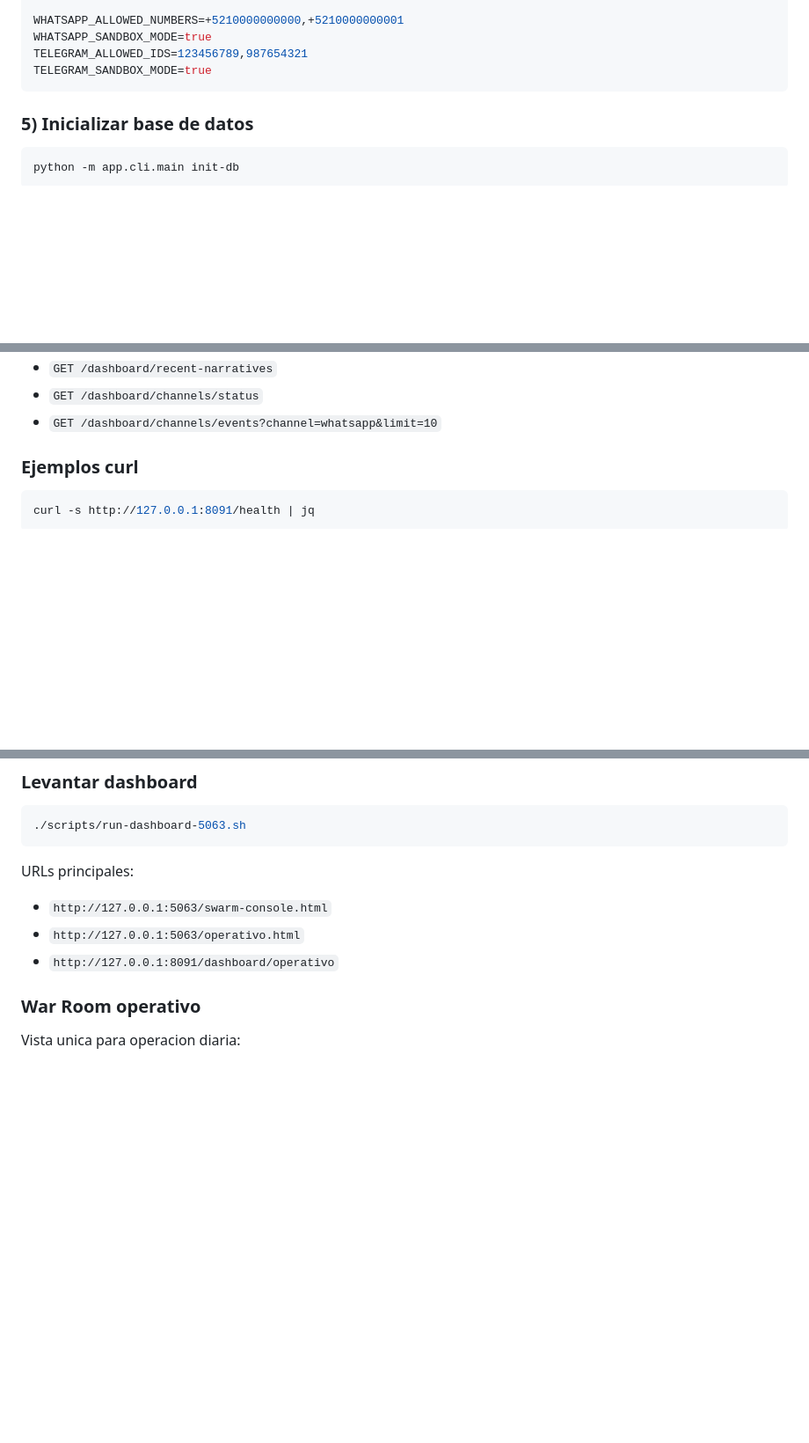
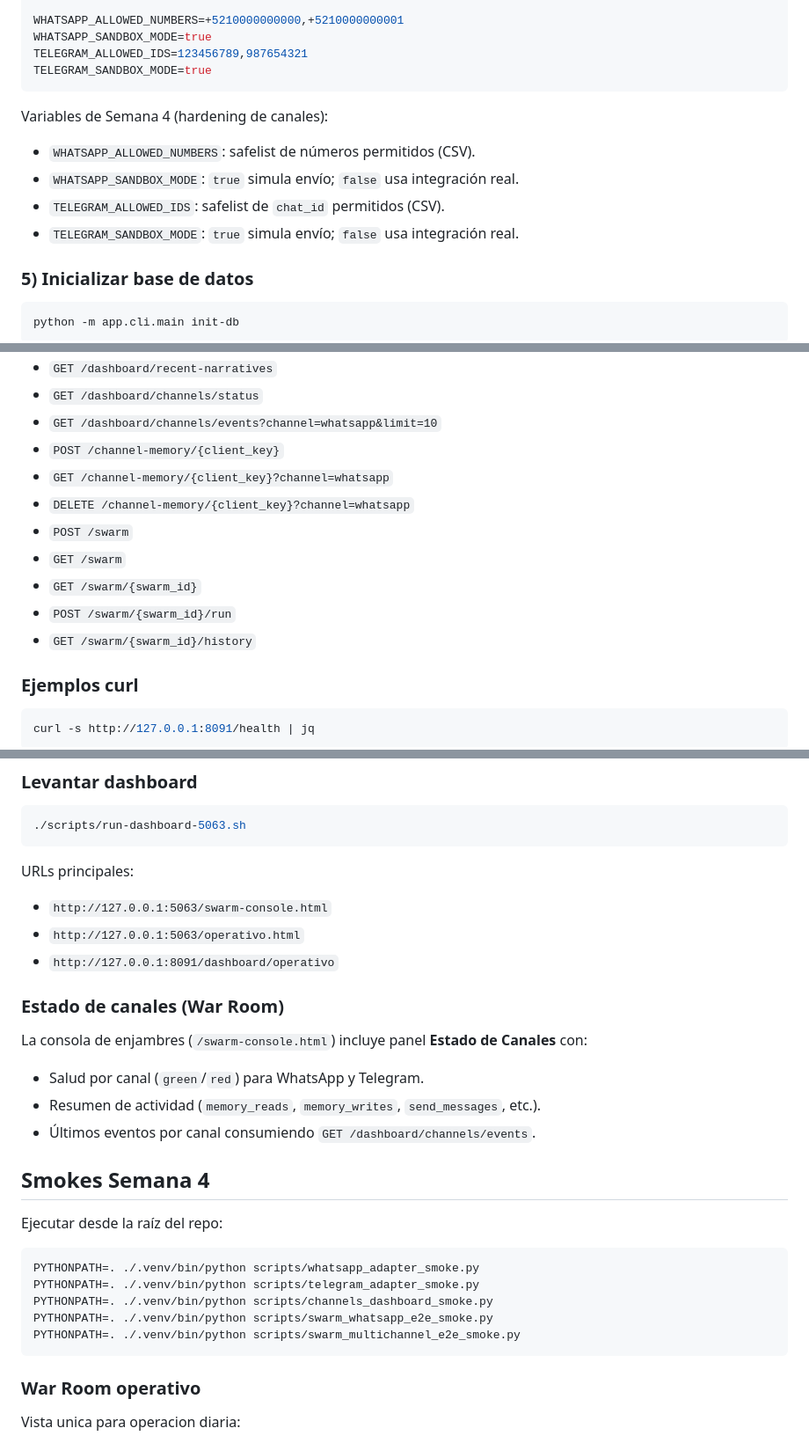
Before and after one commit to Wikibuda/metiche-os, a Markdown page: README.md, 3 parts joined by grey strips. Shown at 88% size. GitHub-like rendering; blank space fills up the shorter version.

````diff
--- a/README.md
+++ b/README.md
@@ -227,6 +227,13 @@ WHATSAPP_SANDBOX_MODE=true
 TELEGRAM_ALLOWED_IDS=123456789,987654321
 TELEGRAM_SANDBOX_MODE=true
 ```
+
+Variables de Semana 4 (hardening de canales):
+
+- `WHATSAPP_ALLOWED_NUMBERS`: safelist de números permitidos (CSV).
+- `WHATSAPP_SANDBOX_MODE`: `true` simula envío; `false` usa integración real.
+- `TELEGRAM_ALLOWED_IDS`: safelist de `chat_id` permitidos (CSV).
+- `TELEGRAM_SANDBOX_MODE`: `true` simula envío; `false` usa integración real.
 
 ### 5) Inicializar base de datos
 
@@ -422,6 +429,14 @@ Documentacion Swagger:
 - `GET /dashboard/recent-narratives`
 - `GET /dashboard/channels/status`
 - `GET /dashboard/channels/events?channel=whatsapp&limit=10`
+- `POST /channel-memory/{client_key}`
+- `GET /channel-memory/{client_key}?channel=whatsapp`
+- `DELETE /channel-memory/{client_key}?channel=whatsapp`
+- `POST /swarm`
+- `GET /swarm`
+- `GET /swarm/{swarm_id}`
+- `POST /swarm/{swarm_id}/run`
+- `GET /swarm/{swarm_id}/history`
 
 ### Ejemplos curl
 
@@ -499,6 +514,26 @@ URLs principales:
 - `http://127.0.0.1:5063/swarm-console.html`
 - `http://127.0.0.1:5063/operativo.html`
 - `http://127.0.0.1:8091/dashboard/operativo`
+
+### Estado de canales (War Room)
+
+La consola de enjambres (`/swarm-console.html`) incluye panel **Estado de Canales** con:
+
+- Salud por canal (`green`/`red`) para WhatsApp y Telegram.
+- Resumen de actividad (`memory_reads`, `memory_writes`, `send_messages`, etc.).
+- Últimos eventos por canal consumiendo `GET /dashboard/channels/events`.
+
+## Smokes Semana 4
+
+Ejecutar desde la raíz del repo:
+
+```bash
+PYTHONPATH=. ./.venv/bin/python scripts/whatsapp_adapter_smoke.py
+PYTHONPATH=. ./.venv/bin/python scripts/telegram_adapter_smoke.py
+PYTHONPATH=. ./.venv/bin/python scripts/channels_dashboard_smoke.py
+PYTHONPATH=. ./.venv/bin/python scripts/swarm_whatsapp_e2e_smoke.py
+PYTHONPATH=. ./.venv/bin/python scripts/swarm_multichannel_e2e_smoke.py
+```
 
 ### War Room operativo
 
````
Also changed, not shown: other parts of README.md (+2 -2 lines), docs/PLAN_ROLLOUT.md (added, +76 -0 lines).
